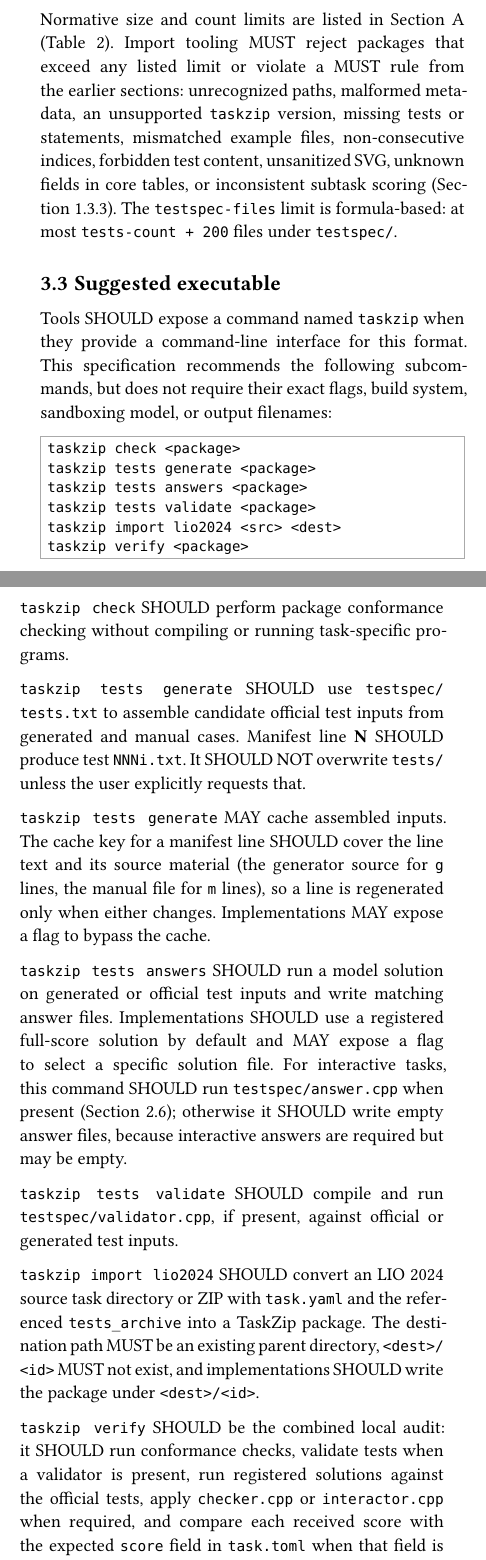
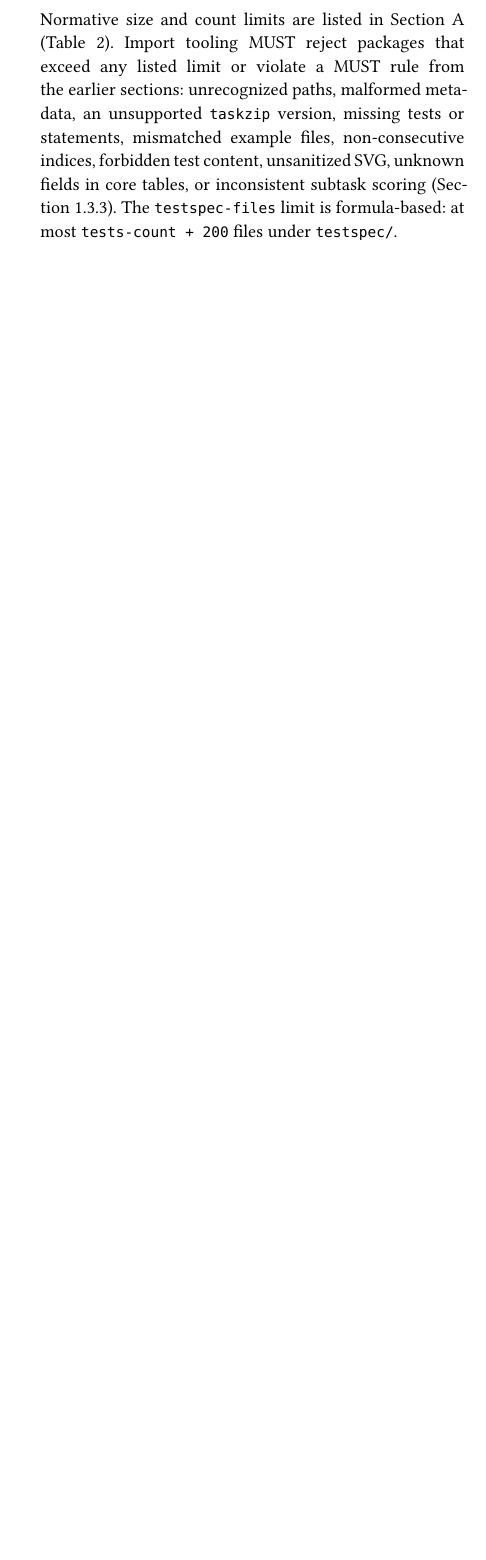
Before and after one commit to programme-lv/taskzip, a Typst document (docs/taskzip.typ): two parts of the columns of page 9 of 13 before the commit and part of one column of page 9 of 12 after it, the two joined at a grey line, cut so that both start at the same text, the shorter picture padded with empty space. Compiled offline with Typst 0.15.

Commit message:
drop suggested executables from the spec
- remove the taskzip command list and per-command behavior rules
- move validator --group and answer-generation rules into testspec
- require the answer file argument in the interactor invocation

````diff
--- a/docs/taskzip.typ
+++ b/docs/taskzip.typ
@@ -1009,59 +1011,6 @@ unsanitized SVG, unknown fields in core tables, or inconsistent subtask
 scoring (@sec:scoring).
 The `testspec-files` limit is formula-based: at most `tests-count + 200`
 files under `testspec/`.
-
-== Suggested executable <sec:tooling-cli>
-
-Tools SHOULD expose a command named `taskzip` when they provide a command-line
-interface for this format.
-This specification recommends the following subcommands, but does not require
-their exact flags, build system, sandboxing model, or output filenames:
-
-```text
-taskzip check <package>
-taskzip tests generate <package>
-taskzip tests answers <package>
-taskzip tests validate <package>
-taskzip import lio2024 <src> <dest>
-taskzip verify <package>
-```
-
-`taskzip check` SHOULD perform package conformance checking without compiling
-or running task-specific programs.
-
-`taskzip tests generate` SHOULD use `testspec/tests.txt` to assemble candidate
-official test inputs from generated and manual cases.
-Manifest line *N* SHOULD produce test `NNNi.txt`.
-It SHOULD NOT overwrite `tests/` unless the user explicitly requests that.
-
-`taskzip tests generate` MAY cache assembled inputs.
-The cache key for a manifest line SHOULD cover the line text and its source
-material (the generator source for `g` lines, the manual file for `m`
-lines), so a line is regenerated only when either changes.
-Implementations MAY expose a flag to bypass the cache.
-
-`taskzip tests answers` SHOULD run a model solution on generated or official
-test inputs and write matching answer files.
-Implementations SHOULD use a registered full-score solution by default and MAY
-expose a flag to select a specific solution file.
-For interactive tasks, this command SHOULD run `testspec/answer.cpp` when
-present (@sec:testspec); otherwise it SHOULD write empty answer files,
-because interactive answers are required but may be empty.
-
-`taskzip tests validate` SHOULD compile and run `testspec/validator.cpp`, if
-present, against official or generated test inputs.
-
-`taskzip import lio2024` SHOULD convert an LIO 2024 source task directory or
-ZIP with `task.yaml` and the referenced `tests_archive` into a TaskZip
-package.
-The destination path MUST be an existing parent directory, `<dest>/<id>` MUST
-not exist, and implementations SHOULD write the package under `<dest>/<id>`.
-
-`taskzip verify` SHOULD be the combined local audit:
-it SHOULD run conformance checks, validate tests when a validator is present,
-run registered solutions against the official tests, apply `checker.cpp` or
-`interactor.cpp` when required, and compare each received score with the
-expected `score` field in `task.toml` when that field is present.
 
 == AI-assisted workflows
 
````
Also changed, not shown: docs/taskzip.typ (10 more changed lines).
